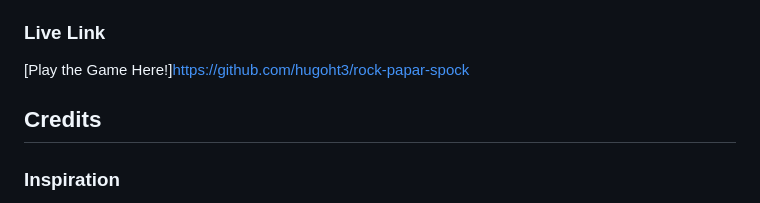
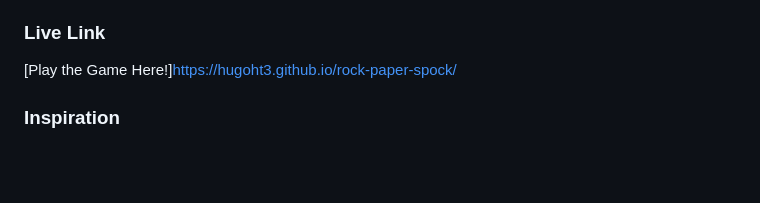
Before and after one commit to hugoht3/rock-paper-spock, a Markdown page: README.md, the part around the change printed below. GitHub-like rendering; blank space fills up the shorter version.

Commit message:
fixed anchor link in readme.md file

```diff
--- a/README.md
+++ b/README.md
@@ -75,9 +68,8 @@ All buttons and features were tested for functionality on various devices:
 4. Save, and your game will be live at the provided link.
 
 ### Live Link
-[Play the Game Here!]https://github.com/hugoht3/rock-papar-spock
+[Play the Game Here!]https://hugoht3.github.io/rock-paper-spock/
 
-## Credits
 
 ### Inspiration
 - The concept and rules for *Rock, Paper, Scissors, Lizard, Spock* were inspired by *The Big Bang Theory*.
```
Also changed, not shown: other parts of README.md (+0 -7 lines).
